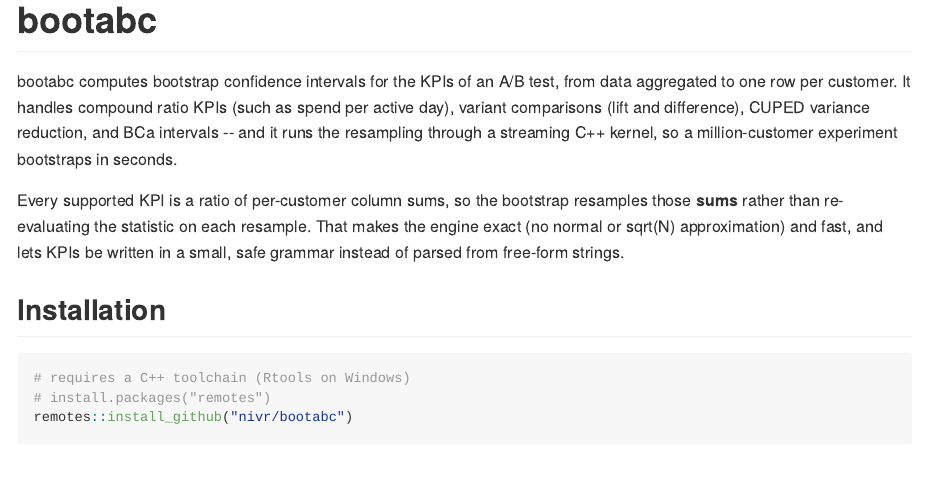
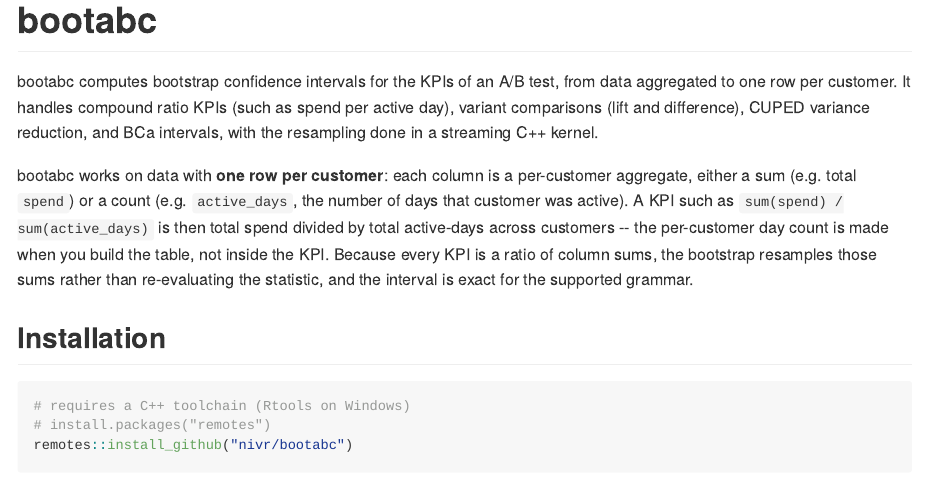
Before and after one commit to nivr/bootabc, an R Markdown document (README.Rmd): the page in a window 1100 px wide, from its top. The pictures show the output file README.md that the author committed with the source, drawn offline in the style of GitHub; long lines of code are wrapped; badge pictures from the web are left out.

Commit message:
description, readme, polish

```diff
--- a/README.Rmd
+++ b/README.Rmd
@@ -25,13 +25,15 @@ options(width = 120)
 bootabc computes bootstrap confidence intervals for the KPIs of an A/B test, from data
 aggregated to one row per customer. It handles compound ratio KPIs (such as spend per
 active day), variant comparisons (lift and difference), CUPED variance reduction, and BCa
-intervals -- and it runs the resampling through a streaming C++ kernel, so a
-million-customer experiment bootstraps in seconds.
+intervals, with the resampling done in a streaming C++ kernel.
 
-Every supported KPI is a ratio of per-customer column sums, so the bootstrap resamples
-those **sums** rather than re-evaluating the statistic on each resample. That makes the
-engine exact (no normal or sqrt(N) approximation) and fast, and lets KPIs be written in a
-small, safe grammar instead of parsed from free-form strings.
+bootabc works on data with **one row per customer**: each column is a per-customer
+aggregate, either a sum (e.g. total `spend`) or a count (e.g. `active_days`, the number of
+days that customer was active). A KPI such as `sum(spend) / sum(active_days)` is then total
+spend divided by total active-days across customers -- the per-customer day count is made
+when you build the table, not inside the KPI. Because every KPI is a ratio of column sums,
+the bootstrap resamples those sums rather than re-evaluating the statistic, and the
+interval is exact for the supported grammar.
 
 ## Installation
 
```
Also changed, not shown: R/confidence_intervals.R (+1 -1 lines), R/measures.R (+8 -10 lines), README.md, 4 other files.
